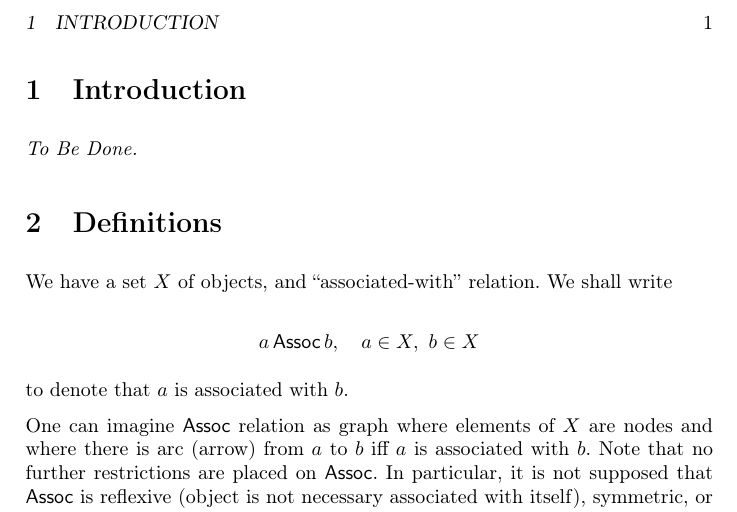
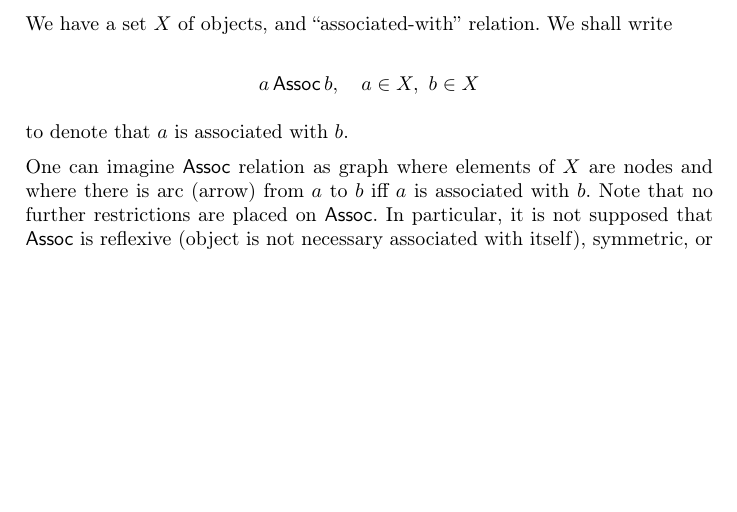
Before and after one commit to edward6/reiser4, a LaTeX document (doc/set-theoretic-stuff.tex): part of the page, cut at the place of the change, the shorter picture padded with empty space. Compiled offline with pdfLaTeX.

Commit message:
remove page headers/footers
(Logical change 1.474)

```diff
--- a/doc/set-theoretic-stuff.tex
+++ b/doc/set-theoretic-stuff.tex
@@ -4,6 +4,7 @@
 \usepackage{url}
 \usepackage[T2A]{fontenc}
 
+\pagestyle{empty}
 \listfiles
 \setcounter{errorcontextlines}{100}
 \makeindex
@@ -27,11 +28,9 @@
 
 \begin{document}
 
-\section{Introduction}
+\thispagestyle{empty}
 
-\emph{To Be Done.}
-
-\section{Definitions}
+%\section{Definitions}
 
 We have a set $X$ of objects, and ``associated-with'' relation. We shall write
 
```
